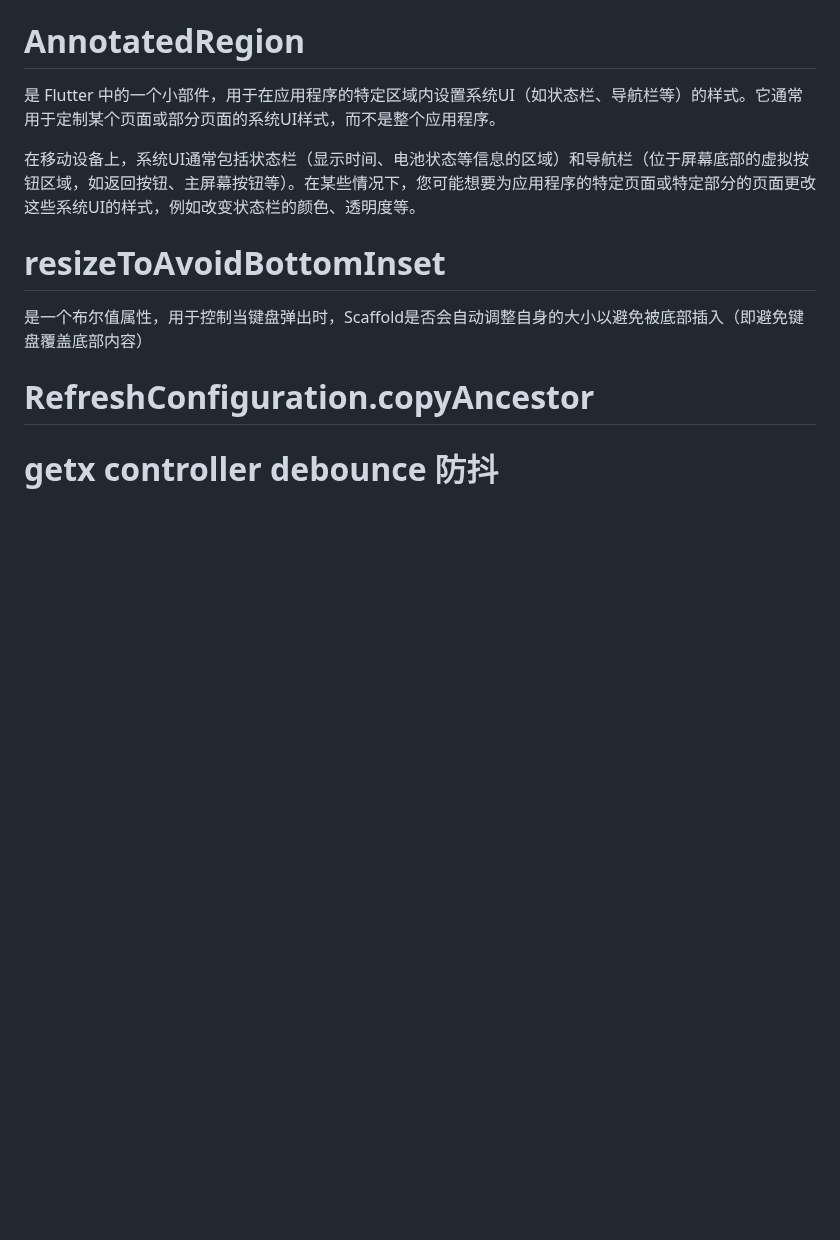
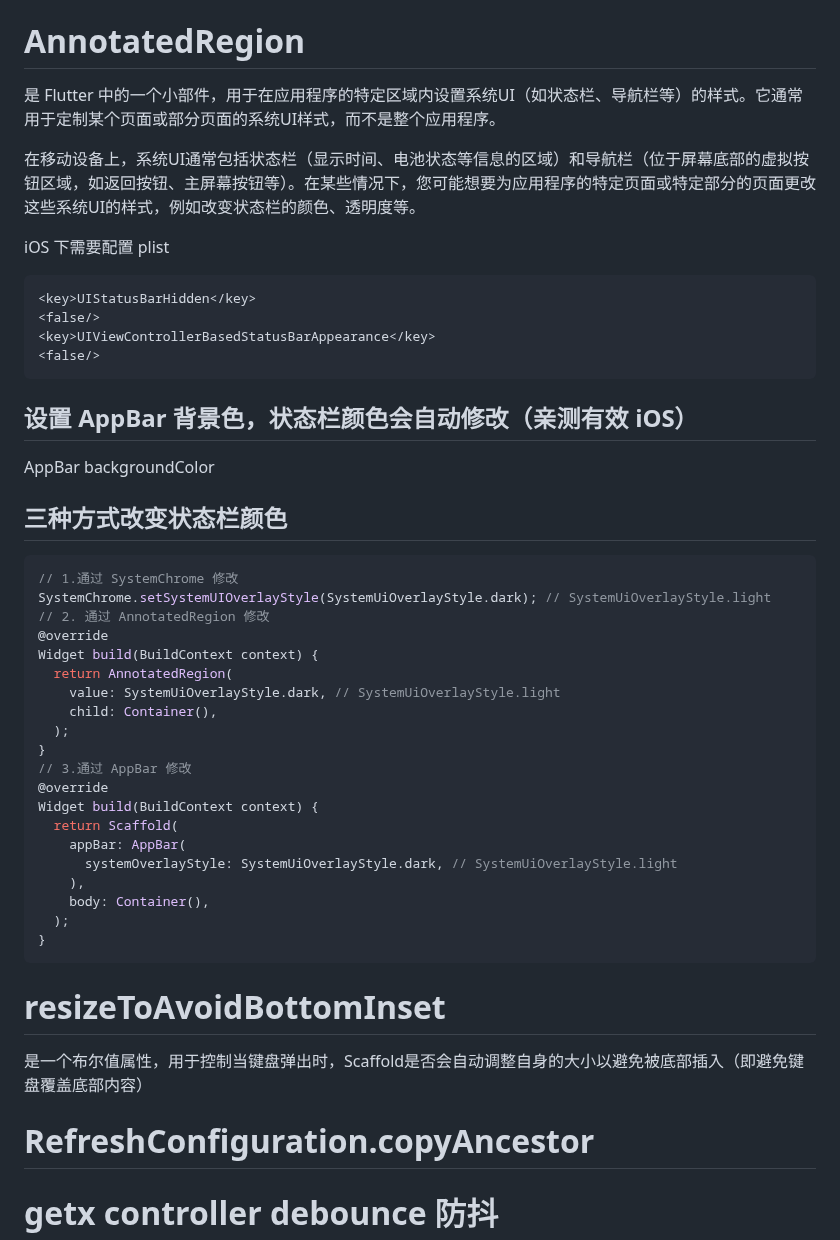
Before and after one commit to helloDolin/dolin_demo_flutter, a Markdown page: 知识点汇总/记录&总结/dart基础记录.md, the part around one of its changes. GitHub-like rendering; blank space fills up the shorter version.

````diff
--- a/知识点汇总/记录&总结/dart基础记录.md
+++ b/知识点汇总/记录&总结/dart基础记录.md
@@ -2,6 +48,40 @@
 是 Flutter 中的一个小部件，用于在应用程序的特定区域内设置系统UI（如状态栏、导航栏等）的样式。它通常用于定制某个页面或部分页面的系统UI样式，而不是整个应用程序。
 
 在移动设备上，系统UI通常包括状态栏（显示时间、电池状态等信息的区域）和导航栏（位于屏幕底部的虚拟按钮区域，如返回按钮、主屏幕按钮等）。在某些情况下，您可能想要为应用程序的特定页面或特定部分的页面更改这些系统UI的样式，例如改变状态栏的颜色、透明度等。
+
+iOS 下需要配置 plist
+```xml
+<key>UIStatusBarHidden</key>
+<false/>
+<key>UIViewControllerBasedStatusBarAppearance</key>
+<false/>
+```
+## 设置 AppBar 背景色，状态栏颜色会自动修改（亲测有效 iOS）
+AppBar backgroundColor
+
+## 三种方式改变状态栏颜色
+```dart
+// 1.通过 SystemChrome 修改
+SystemChrome.setSystemUIOverlayStyle(SystemUiOverlayStyle.dark); // SystemUiOverlayStyle.light
+// 2. 通过 AnnotatedRegion 修改
+@override
+Widget build(BuildContext context) {
+  return AnnotatedRegion(
+    value: SystemUiOverlayStyle.dark, // SystemUiOverlayStyle.light
+    child: Container(),
+  );
+}
+// 3.通过 AppBar 修改
+@override
+Widget build(BuildContext context) {
+  return Scaffold(
+    appBar: AppBar(
+      systemOverlayStyle: SystemUiOverlayStyle.dark, // SystemUiOverlayStyle.light
+    ),
+    body: Container(),
+  );
+}
+```
 
 # resizeToAvoidBottomInset
 是一个布尔值属性，用于控制当键盘弹出时，Scaffold是否会自动调整自身的大小以避免被底部插入（即避免键盘覆盖底部内容）
````
Also changed, not shown: other parts of 知识点汇总/记录&总结/dart基础记录.md (+46 -0 lines).
